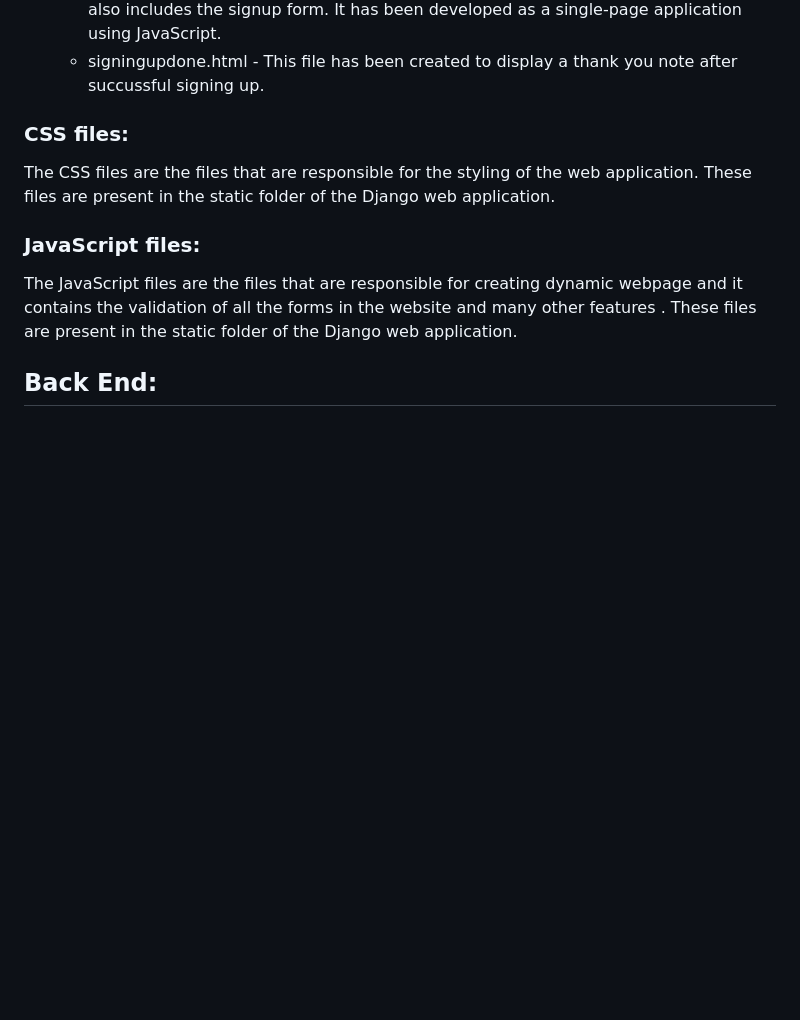
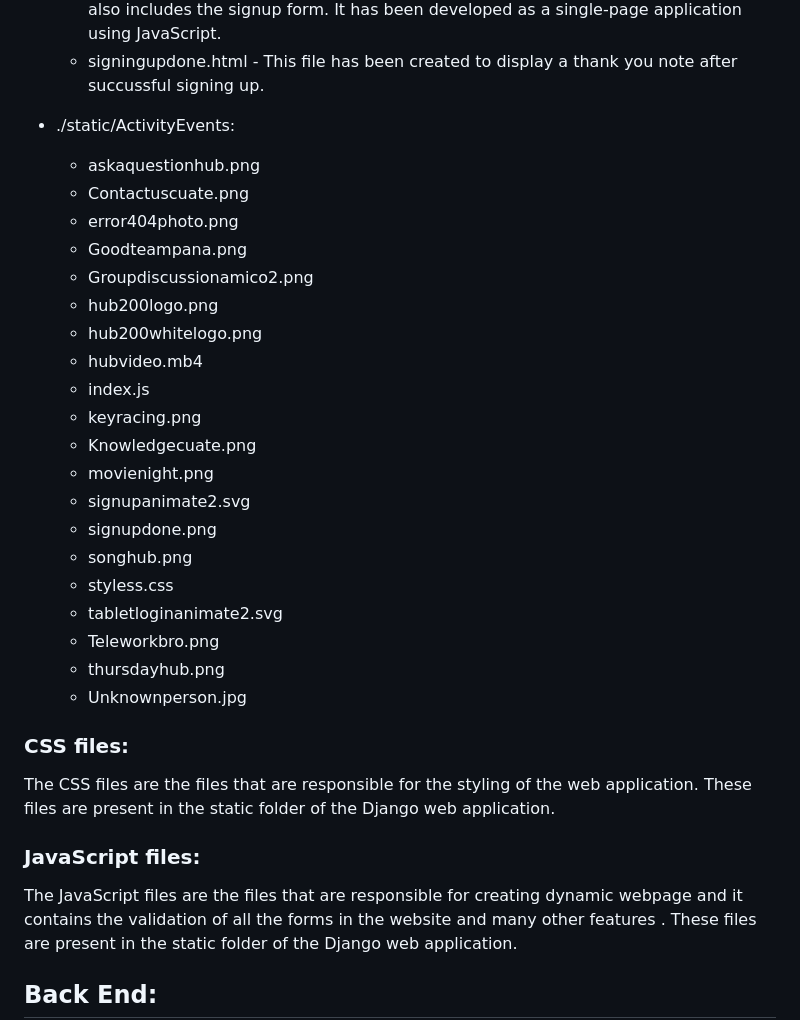
Before and after one commit to Hub200-Activity-Events/Hub200ActivityEvents, a Markdown page: README.md, the part around the change. Drawn GitHub-style; blank space fills up the shorter version.

```diff
--- a/README.md
+++ b/README.md
@@ -52,6 +52,28 @@ The HTML files are the files that are rendered to the client. These files are th
     * signin.html - This file has been created to enable people to log in to the website and also includes the signup form. It has been developed as a single-page application using JavaScript.
     * signingupdone.html - This file has been created to display a thank you note after succussful signing up.
 
+
++ ./static/ActivityEvents:
+    * askaquestionhub.png
+    * Contactuscuate.png
+    * error404photo.png
+    * Goodteampana.png
+    * Groupdiscussionamico2.png
+    * hub200logo.png
+    * hub200whitelogo.png
+    * hubvideo.mb4
+    * index.js
+    * keyracing.png
+    * Knowledgecuate.png
+    * movienight.png
+    * signupanimate2.svg
+    * signupdone.png
+    * songhub.png
+    * styless.css
+    * tabletloginanimate2.svg
+    * Teleworkbro.png
+    * thursdayhub.png
+    * Unknownperson.jpg
 
 ### CSS files:
 
```
